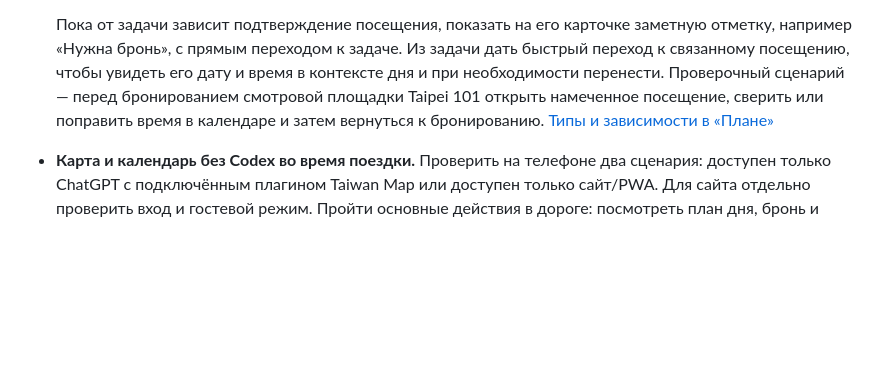
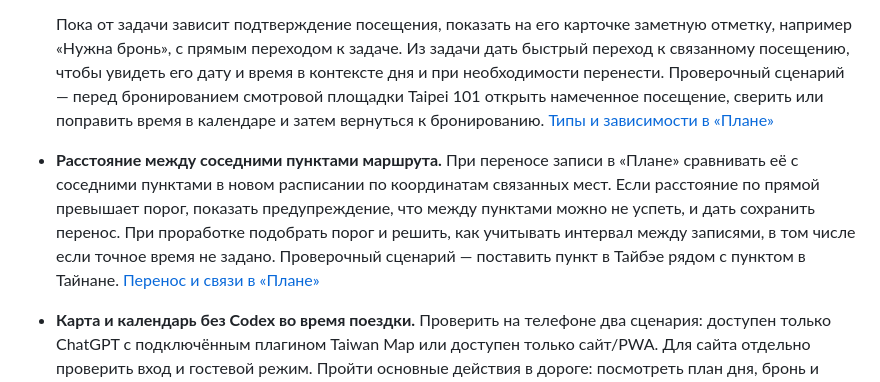
Before and after one commit to idanpon/taiwan-map, a Markdown page: docs/BACKLOG.md, the part around the change. Drawn GitHub-style; blank space fills up the shorter version.

Commit message:
Record route distance warning idea

```diff
--- a/docs/BACKLOG.md
+++ b/docs/BACKLOG.md
@@ -126,6 +126,14 @@
   открыть намеченное посещение, сверить или поправить время в календаре
   и затем вернуться к бронированию.
   [Типы и зависимости в «Плане»](PLANNING_RULES.md#типы-и-зависимости)
+- **Расстояние между соседними пунктами маршрута.** При переносе записи
+  в «Плане» сравнивать её с соседними пунктами в новом расписании по
+  координатам связанных мест. Если расстояние по прямой превышает порог,
+  показать предупреждение, что между пунктами можно не успеть, и дать
+  сохранить перенос. При проработке подобрать порог и решить, как учитывать
+  интервал между записями, в том числе если точное время не задано.
+  Проверочный сценарий — поставить пункт в Тайбэе рядом с пунктом в Тайнане.
+  [Перенос и связи в «Плане»](PLANNING.md#продуктовые-правила)
 - **Карта и календарь без Codex во время поездки.** Проверить на телефоне два
   сценария: доступен только ChatGPT с подключённым плагином Taiwan Map или
   доступен только сайт/PWA. Для сайта отдельно проверить вход и гостевой режим.
```
